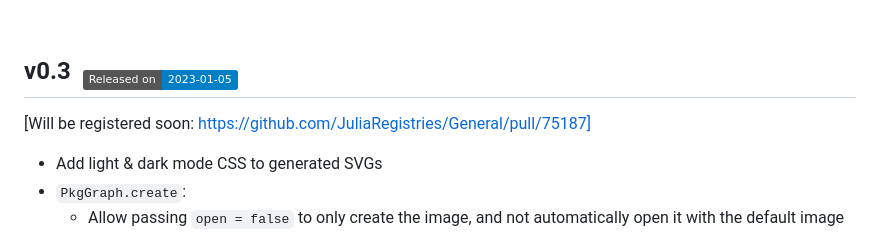
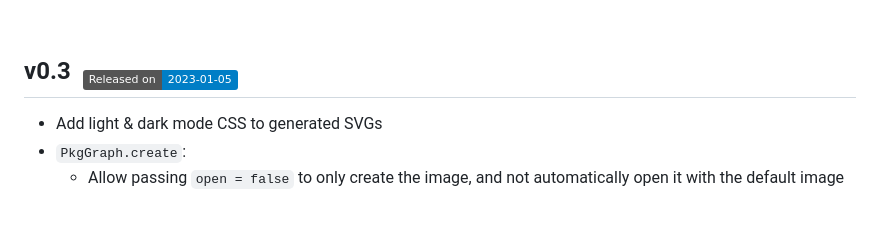
Before and after one commit to tfiers/PkgGraph.jl, a Markdown page: Changelog.md, the part around the change. Drawn GitHub-style; badges without logos; blank space fills up the shorter version.

```diff
--- a/Changelog.md
+++ b/Changelog.md
@@ -46,8 +46,6 @@ Possible categories: [Added, Changed, Fixed, Removed, Security,
 <br>
 
 ## v0.3  &nbsp;<sub>[![][v03-date-badge]][v03-release]</sub>
-
-[Will be registered soon: https://github.com/JuliaRegistries/General/pull/75187]
 
 [v03-date-badge]: https://img.shields.io/badge/Released_on-2023--01--05-blue
 [v03-release]: https://github.com/tfiers/PkgGraph.jl/releases/tag/v0.3.0
```
Also changed, not shown: ReadMe.md (+1 -1 lines).
